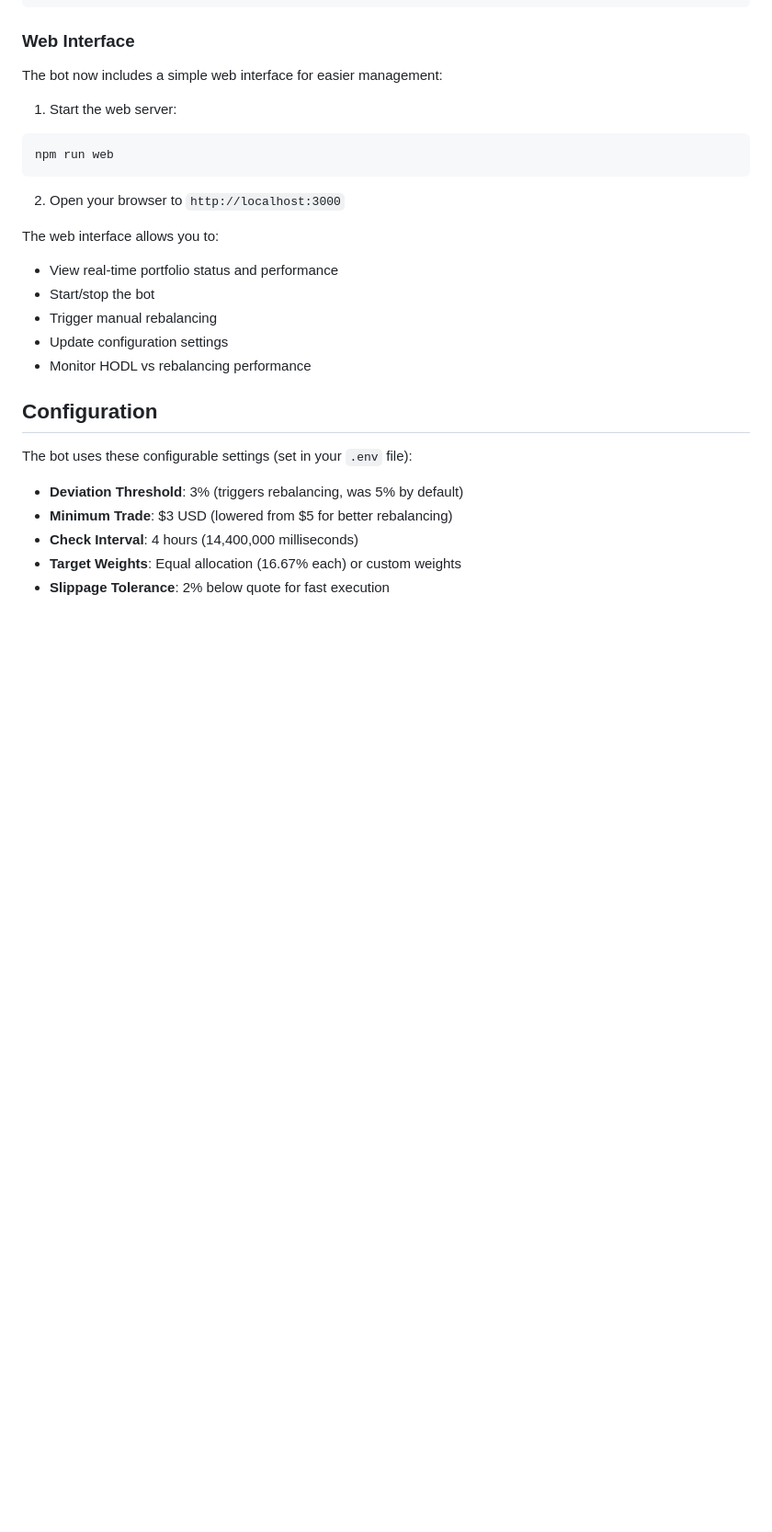
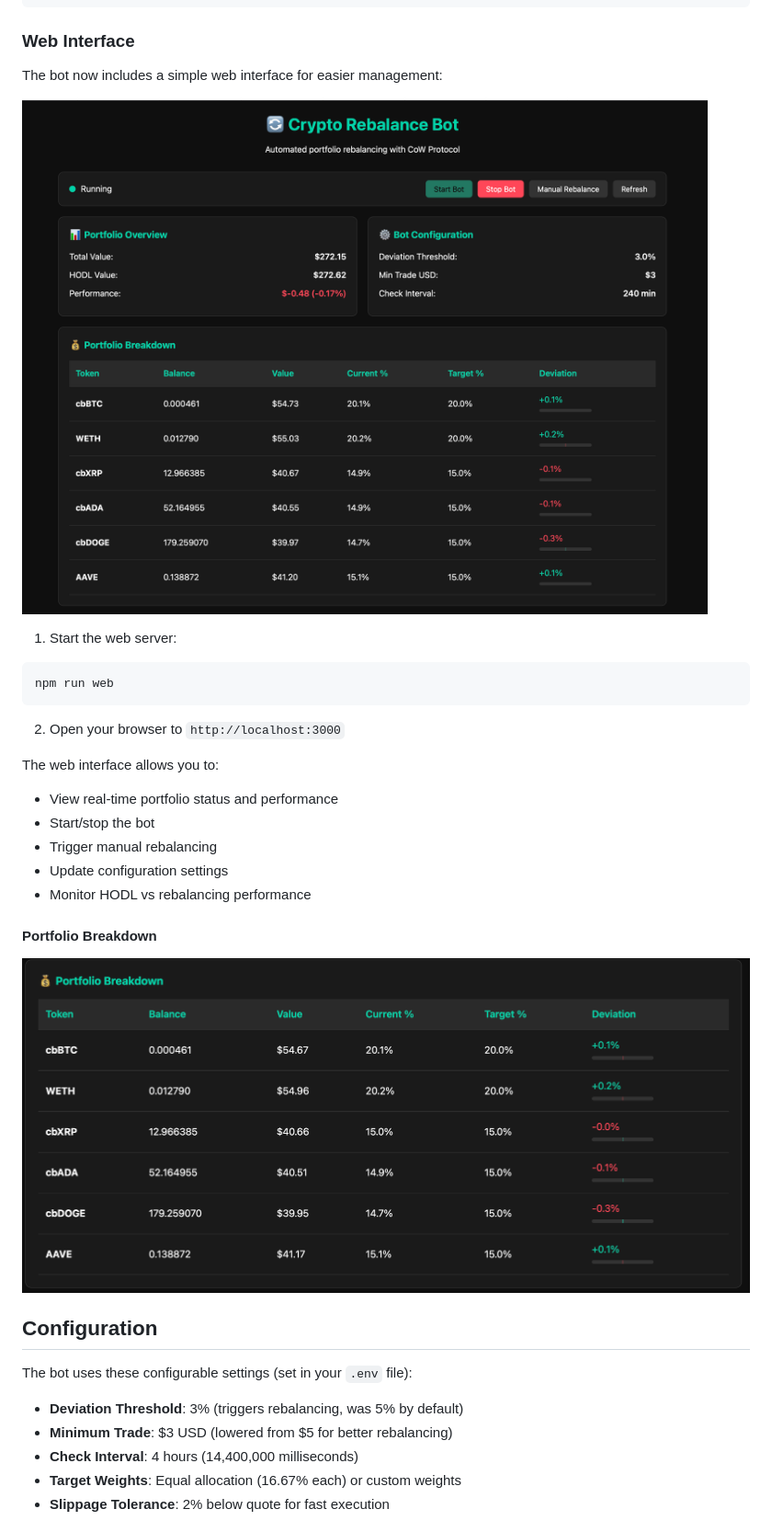
Before and after one commit to Saga-Labs/rebalancer, a Markdown page: README.md, the part around the change printed below. Shown: that part at 92% size. GitHub-like rendering; pictures changed too: assets/screenshots/portfolio-table.png (added), assets/screenshots/web-dashboard.png (added); blank space fills up the shorter version.

Commit message:
Add project screenshots and update README with visual documentation
- Add web-dashboard.png showing the complete web interface
- Add portfolio-table.png displaying portfolio breakdown with deviations
- Add telegram-notifications.png showing bot notifications in action
- Add terminal-output.png demonstrating bot execution logs
- Update README to properly showcase all visual features
- Organize screenshots in logical sections throughout documentation

````diff
--- a/README.md
+++ b/README.md
@@ -52,6 +52,8 @@ npm start
 
 The bot now includes a simple web interface for easier management:
 
+![Web Interface Dashboard](assets/screenshots/web-dashboard.png)
+
 1. Start the web server:
 ```bash
 npm run web
@@ -65,6 +67,9 @@ The web interface allows you to:
 - Trigger manual rebalancing
 - Update configuration settings
 - Monitor HODL vs rebalancing performance
+
+#### Portfolio Breakdown
+![Portfolio Breakdown](assets/screenshots/portfolio-table.png)
 
 
 
````
Also changed, not shown: other parts of README.md (+4 -0 lines), assets/screenshots/telegram-notifications.png (added), assets/screenshots/terminal-output.png (added), 1 other file.
